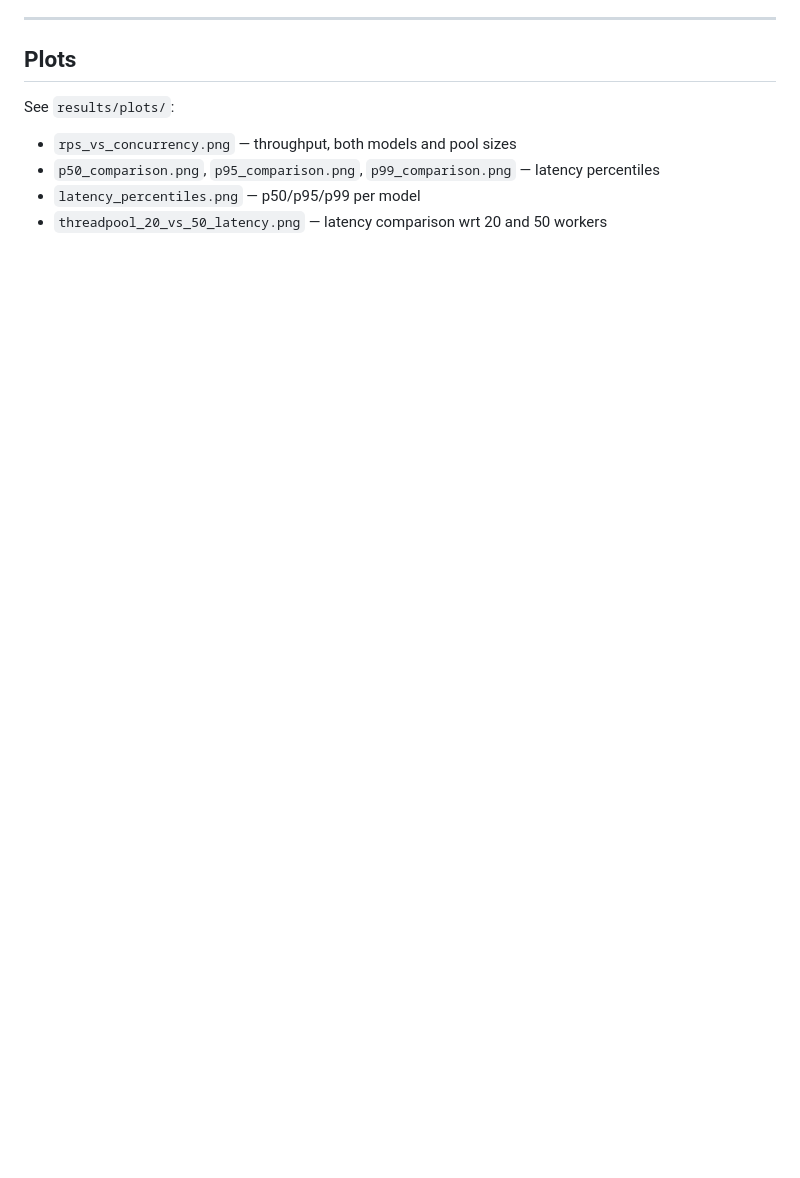
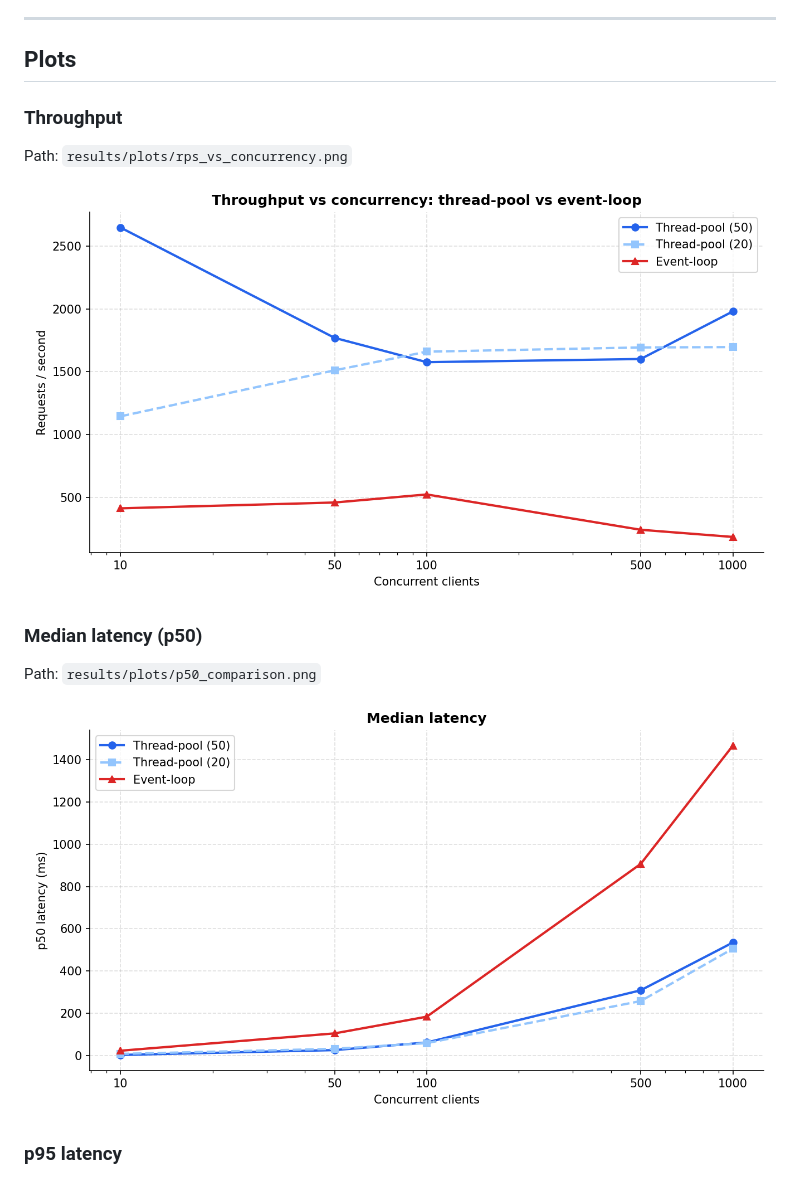
Before and after one commit to KernelKaustav/HTTP-1.1-and-PROXY-CACHING, a Markdown page: docs/benchmark-analysis.md, the part around one of its changes. GitHub-like rendering; blank space fills up the shorter version.

Commit message:
Updated benchmark analysis md

```diff
--- a/docs/benchmark-analysis.md
+++ b/docs/benchmark-analysis.md
@@ -146,8 +146,17 @@ explanation. Each configuration was run once.
 
 ## Plots
 
-See `results/plots/`:
-- `rps_vs_concurrency.png` — throughput, both models and pool sizes
-- `p50_comparison.png`, `p95_comparison.png`, `p99_comparison.png` — latency percentiles
-- `latency_percentiles.png` — p50/p95/p99 per model
--  `threadpool_20_vs_50_latency.png` — latency comparison wrt 20 and 50 workers
+### Throughput
+
+Path: `results/plots/rps_vs_concurrency.png`
+
+![Throughput across concurrency levels](../results/plots/rps_vs_concurrency.png)
+
+### Median latency (p50)
+
+Path: `results/plots/p50_comparison.png`
+
+![p50 latency across concurrency levels](../results/plots/p50_comparison.png)
+
+### p95 latency
+
```
Also changed, not shown: other parts of docs/benchmark-analysis.md (+27 -0 lines).
